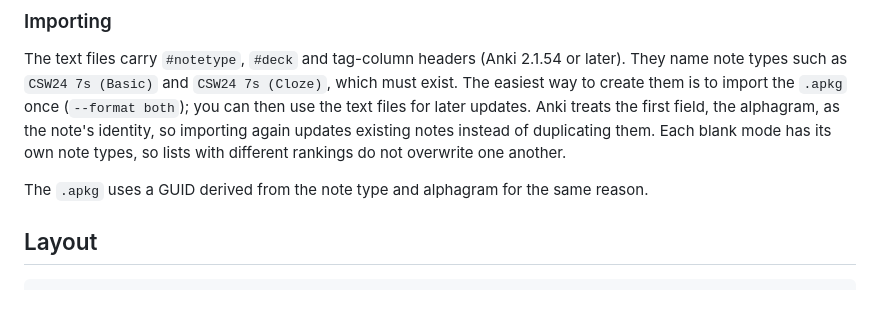
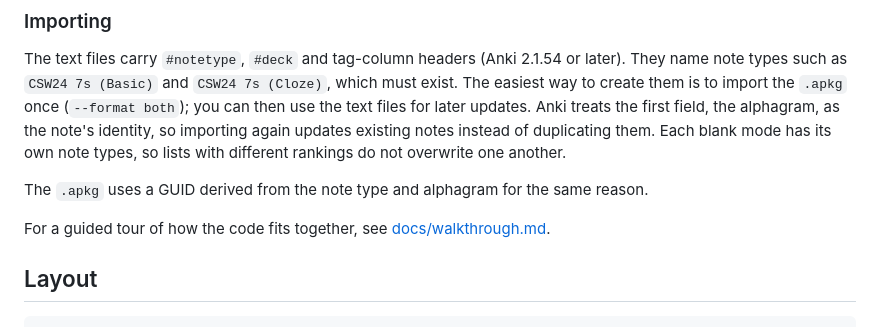
Before and after one commit to EddPorter/rackrank, a Markdown page: README.md, the part around the change. GitHub-like rendering; blank space fills up the shorter version.

Commit message:
Add a guided walkthrough of the code
Co-Authored-By: Claude Sonnet 5.5 <noreply@anthropic.com>

````diff
--- a/README.md
+++ b/README.md
@@ -139,6 +139,9 @@ note types, so lists with different rankings do not overwrite one another.
 The `.apkg` uses a GUID derived from the note type and alphagram for the same
 reason.
 
+For a guided tour of how the code fits together, see
+[docs/walkthrough.md](docs/walkthrough.md).
+
 ## Layout
 
 ```
````
Also changed, not shown: docs/walkthrough.md (added, +153 -0 lines).
